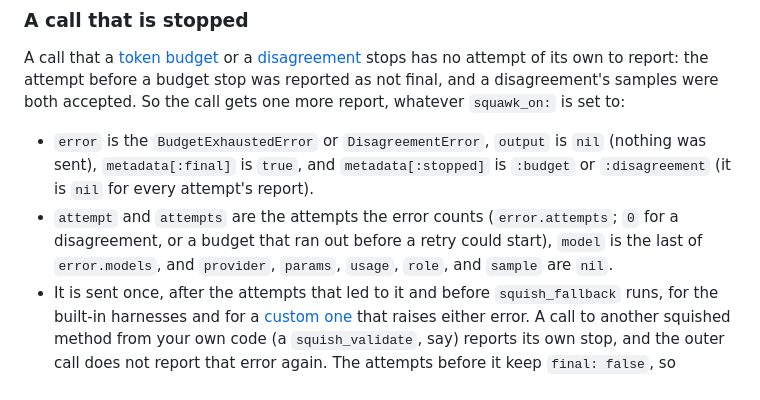
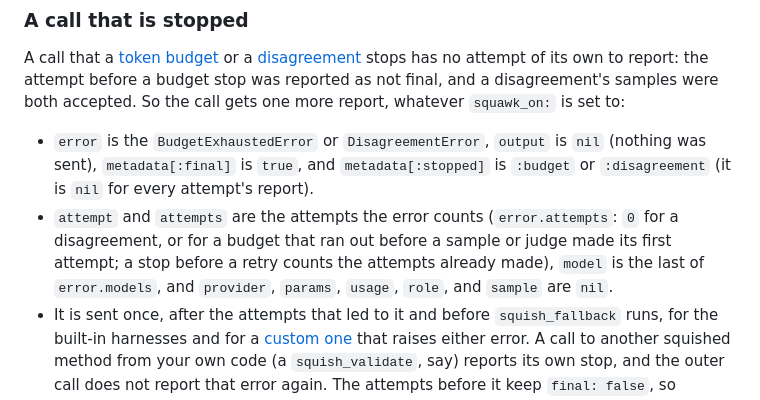
Before and after one commit to Coolhand-Labs/squishling, a Markdown page: docs/failures.md, the part around the change. GitHub-like rendering.

Commit message:
Review round 4: correct the attempts note, rewrap

```diff
--- a/docs/failures.md
+++ b/docs/failures.md
@@ -200,9 +200,9 @@ report, whatever `squawk_on:` is set to:
 
 - `error` is the `BudgetExhaustedError` or `DisagreementError`, `output` is `nil` (nothing was sent), `metadata[:final]`
   is `true`, and `metadata[:stopped]` is `:budget` or `:disagreement` (it is `nil` for every attempt's report).
-- `attempt` and `attempts` are the attempts the error counts (`error.attempts`; `0` for a disagreement, or a budget that
-  ran out before a retry could start), `model` is the last of `error.models`, and `provider`, `params`, `usage`,
-  `role`, and `sample` are `nil`.
+- `attempt` and `attempts` are the attempts the error counts (`error.attempts`: `0` for a disagreement, or for a budget
+  that ran out before a sample or judge made its first attempt; a stop before a retry counts the attempts already
+  made), `model` is the last of `error.models`, and `provider`, `params`, `usage`, `role`, and `sample` are `nil`.
 - It is sent once, after the attempts that led to it and before `squish_fallback` runs, for the built-in harnesses and
   for a [custom one](harnesses.md#reporting-to-squawk) that raises either error. A call to another squished method
   from your own code (a `squish_validate`, say) reports its own stop, and the outer call does not report that error
```
Also changed, not shown: docs/measuring-tokens.md (+2 -2 lines).
